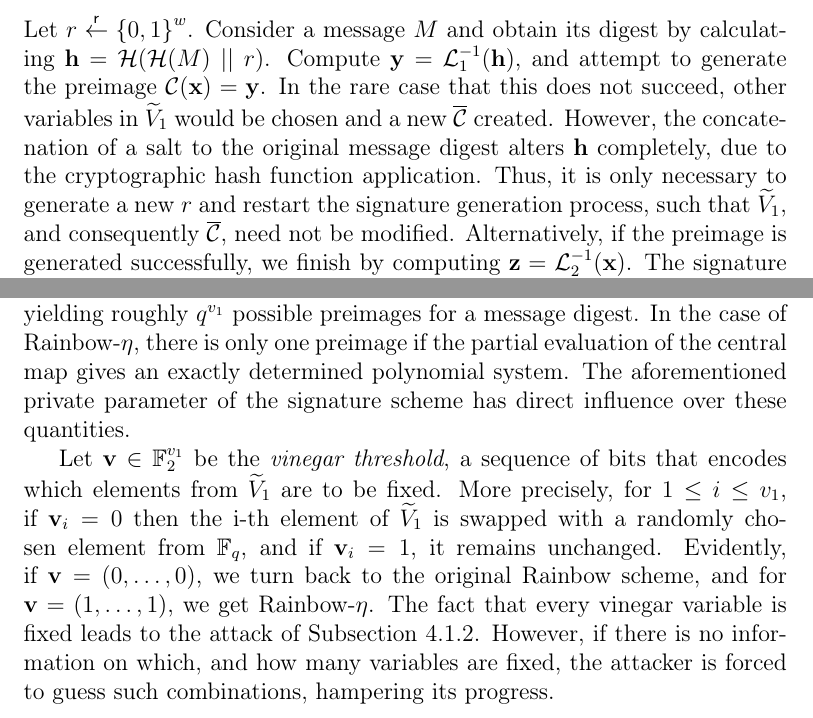
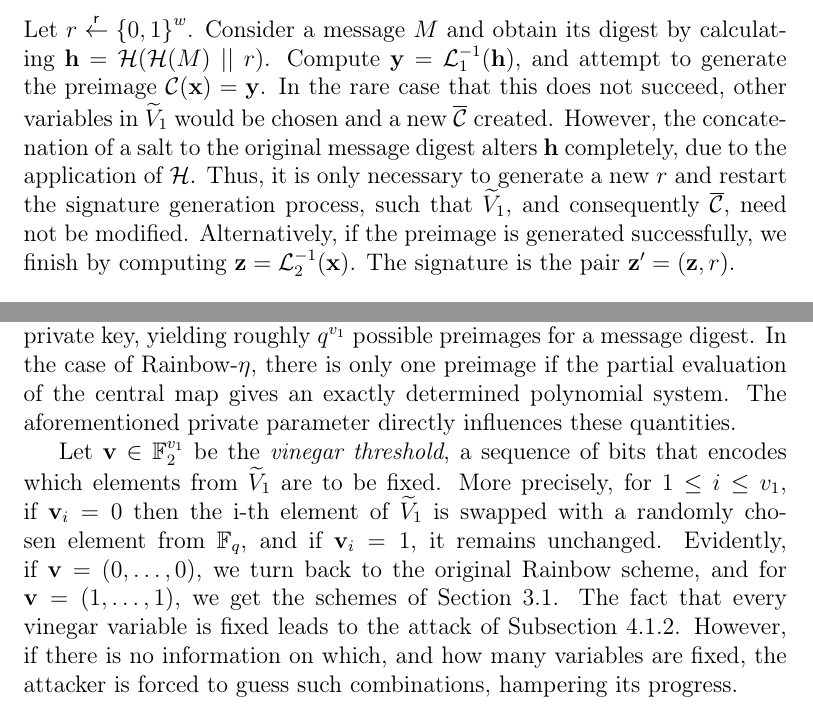
Before and after one commit to zambonin/msc, a LaTeX thesis (main.tex): two parts of pages 37 and 56 of 64, joined at a grey line, cut so that both start at the same text. Compiled offline with pdfLaTeX.

Commit message:
overleaf_to_git: update main.tex from r13789 to r13798

```diff
--- a/main.tex
+++ b/main.tex
@@ -946,7 +946,7 @@ Consider $w \in \mathbb{N}$ as the length of the aforementioned salt. Generate t
 
 \subsubsection{Signature generation.}
 
-Let $r \random {\{0, 1\}}^{w}$. Consider a message $M$ and obtain its digest by calculating $\mathbf{h} = \mathcal{H}(\mathcal{H}(M) \mid\mid r)$. Compute $\mathbf{y} = \mathcal{L}_{1}^{-1}(\mathbf{h})$, and attempt to generate the preimage $\mathcal{C}(\mathbf{x}) = \mathbf{y}$. In the rare case that this does not succeed, other variables in $\widetilde{V}_{1}$ would be chosen and a new $\overline{\mathcal{C}}$ created. However, the concatenation of a salt to the original message digest alters $\mathbf{h}$ completely, due to the cryptographic hash function application. Thus, it is only necessary to generate a new $r$ and restart the signature generation process, such that $\widetilde{V}_{1}$, and consequently $\overline{\mathcal{C}}$, need not be modified. Alternatively, if the preimage is generated successfully, we finish by computing $\mathbf{z} = \mathcal{L}_{2}^{-1}(\mathbf{x})$. The signature is the pair $\mathbf{z'} = (\mathbf{z}, r)$.
+Let $r \random {\{0, 1\}}^{w}$. Consider a message $M$ and obtain its digest by calculating $\mathbf{h} = \mathcal{H}(\mathcal{H}(M) \mid\mid r)$. Compute $\mathbf{y} = \mathcal{L}_{1}^{-1}(\mathbf{h})$, and attempt to generate the preimage $\mathcal{C}(\mathbf{x}) = \mathbf{y}$. In the rare case that this does not succeed, other variables in $\widetilde{V}_{1}$ would be chosen and a new $\overline{\mathcal{C}}$ created. However, the concatenation of a salt to the original message digest alters $\mathbf{h}$ completely, due to the application of $\mathcal{H}$. Thus, it is only necessary to generate a new $r$ and restart the signature generation process, such that $\widetilde{V}_{1}$, and consequently $\overline{\mathcal{C}}$, need not be modified. Alternatively, if the preimage is generated successfully, we finish by computing $\mathbf{z} = \mathcal{L}_{2}^{-1}(\mathbf{x})$. The signature is the pair $\mathbf{z'} = (\mathbf{z}, r)$.
 \subsubsection{Signature verification.}
 
 We recall that $r$ is used to obtain $\mathbf{h}$ again. Then, if $\mathbf{h} = \mathcal{P}(\mathbf{z})$, the signature is valid, and otherwise invalid.
@@ -1361,9 +1361,9 @@ If the attacker collects signatures from multiple signers but cannot classify th
 
 It is clear from Subsection~\ref{subsec:mount} that some effort is needed to perform the attack of Subsection~\ref{subsec:etaks} in practice. However, the existence of such a mathematical method presents a concrete advantage for an attacker to obtain an equivalent key from a well-targeted entity. We attempt to subside this behaviour by extending our original proposal in the form of a configuration parameter which controls how vinegar variables are fixed. In the following, we discuss the probabilities associated with performing our attack if some level of randomness is maintained in the central map preimage. Therefore, the private key size still benefits from several fixed elements and security is not thwarted.
 
-We recall that $\widetilde{V}_{1}$ is the sequence of vinegar variables used on the signature generation algorithm of Rainbow-$\eta$. In the original scheme, it is chosen randomly for every signing process and thus it is not part of the private key, yielding roughly $q^{v_{1}}$ possible preimages for a message digest. In the case of Rainbow-$\eta$, there is only one preimage if the partial evaluation of the central map gives an exactly determined polynomial system. The aforementioned private parameter of the signature scheme has direct influence over these quantities.
+We recall that $\widetilde{V}_{1}$ is the sequence of vinegar variables used on the signature generation algorithm of Rainbow-$\eta$. In the original scheme, it is chosen randomly for every signing process and thus it is not part of the private key, yielding roughly $q^{v_{1}}$ possible preimages for a message digest. In the case of Rainbow-$\eta$, there is only one preimage if the partial evaluation of the central map gives an exactly determined polynomial system. The aforementioned private parameter directly influences these quantities.
 
-Let $\mathbf{v} \in \mathbb{F}_{2}^{v_{1}}$ be the \emph{vinegar threshold}, a sequence of bits that encodes which elements from $\widetilde{V}_{1}$ are to be fixed. More precisely, for $1 \leq i \leq v_{1}$, if $\mathbf{v}_{i} = 0$ then the i-th element of $\widetilde{V}_{1}$ is swapped with a randomly chosen element from $\mathbb{F}_{q}$, and if $\mathbf{v}_{i} = 1$, it remains unchanged. Evidently, if $\mathbf{v} = (0, \dots, 0)$, we turn back to the original Rainbow scheme, and for $\mathbf{v} = (1, \dots, 1)$, we get Rainbow-$\eta$. The fact that every vinegar variable is fixed leads to the attack of Subsection~\ref{subsec:etaks}. However, if there is no information on which, and how many variables are fixed, the attacker is forced to guess such combinations, hampering its progress.
+Let $\mathbf{v} \in \mathbb{F}_{2}^{v_{1}}$ be the \emph{vinegar threshold}, a sequence of bits that encodes which elements from $\widetilde{V}_{1}$ are to be fixed. More precisely, for $1 \leq i \leq v_{1}$, if $\mathbf{v}_{i} = 0$ then the i-th element of $\widetilde{V}_{1}$ is swapped with a randomly chosen element from $\mathbb{F}_{q}$, and if $\mathbf{v}_{i} = 1$, it remains unchanged. Evidently, if $\mathbf{v} = (0, \dots, 0)$, we turn back to the original Rainbow scheme, and for $\mathbf{v} = (1, \dots, 1)$, we get the schemes of Section~\ref{sec:mod}. The fact that every vinegar variable is fixed leads to the attack of Subsection~\ref{subsec:etaks}. However, if there is no information on which, and how many variables are fixed, the attacker is forced to guess such combinations, hampering its progress.
 
 
 
```
